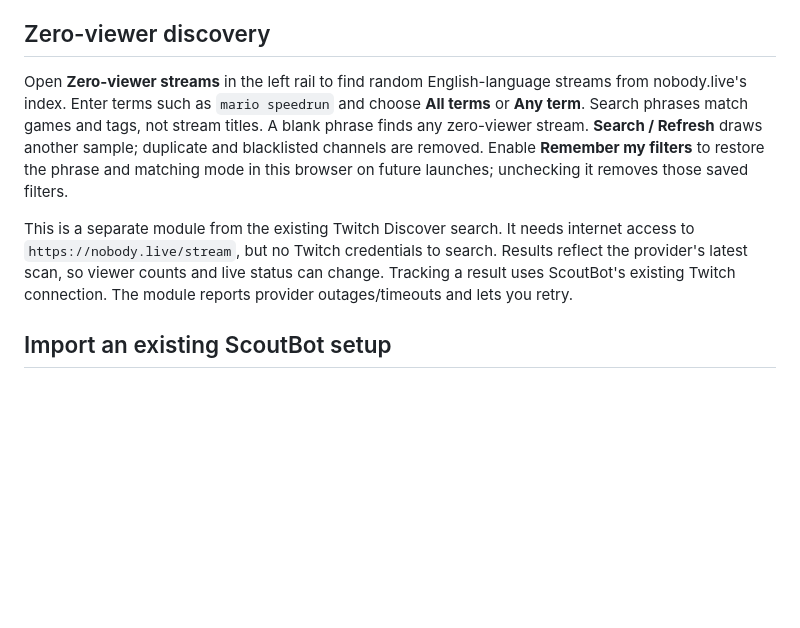
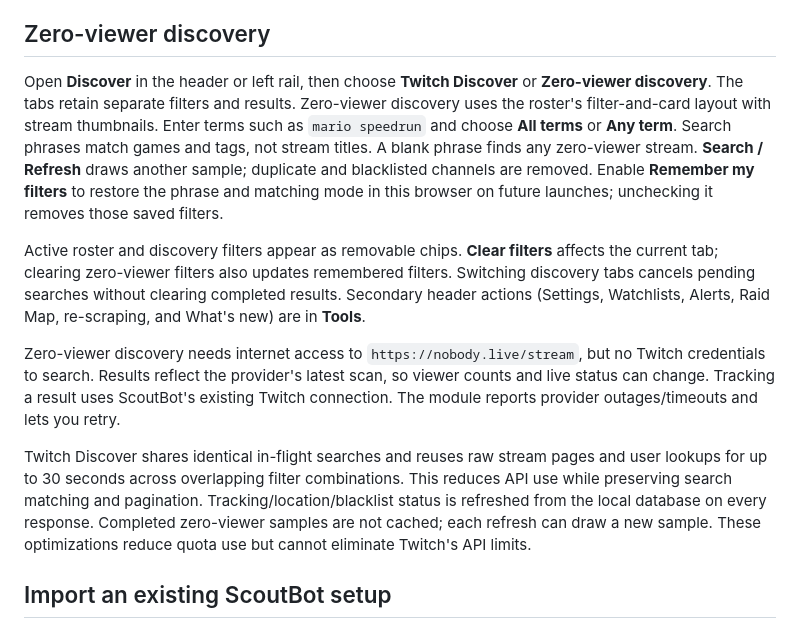
Before and after one commit to frankintheocean/ScoutTool, a Markdown page: README.md, the part around the change. GitHub-like rendering; blank space fills up the shorter version.

Commit message:
Document v4.2 discovery controls, request reuse, and release verification

```diff
--- a/README.md
+++ b/README.md
@@ -4,9 +4,13 @@ ScoutBot is the Scout module extracted from the Dashboard and packaged as a stan
 
 ## Zero-viewer discovery
 
-Open **Zero-viewer streams** in the left rail to find random English-language streams from nobody.live's index. Enter terms such as `mario speedrun` and choose **All terms** or **Any term**. Search phrases match games and tags, not stream titles. A blank phrase finds any zero-viewer stream. **Search / Refresh** draws another sample; duplicate and blacklisted channels are removed. Enable **Remember my filters** to restore the phrase and matching mode in this browser on future launches; unchecking it removes those saved filters.
+Open **Discover** in the header or left rail, then choose **Twitch Discover** or **Zero-viewer discovery**. The tabs retain separate filters and results. Zero-viewer discovery uses the roster's filter-and-card layout with stream thumbnails. Enter terms such as `mario speedrun` and choose **All terms** or **Any term**. Search phrases match games and tags, not stream titles. A blank phrase finds any zero-viewer stream. **Search / Refresh** draws another sample; duplicate and blacklisted channels are removed. Enable **Remember my filters** to restore the phrase and matching mode in this browser on future launches; unchecking it removes those saved filters.
 
-This is a separate module from the existing Twitch Discover search. It needs internet access to `https://nobody.live/stream`, but no Twitch credentials to search. Results reflect the provider's latest scan, so viewer counts and live status can change. Tracking a result uses ScoutBot's existing Twitch connection. The module reports provider outages/timeouts and lets you retry.
+Active roster and discovery filters appear as removable chips. **Clear filters** affects the current tab; clearing zero-viewer filters also updates remembered filters. Switching discovery tabs cancels pending searches without clearing completed results. Secondary header actions (Settings, Watchlists, Alerts, Raid Map, re-scraping, and What's new) are in **Tools**.
+
+Zero-viewer discovery needs internet access to `https://nobody.live/stream`, but no Twitch credentials to search. Results reflect the provider's latest scan, so viewer counts and live status can change. Tracking a result uses ScoutBot's existing Twitch connection. The module reports provider outages/timeouts and lets you retry.
+
+Twitch Discover shares identical in-flight searches and reuses raw stream pages and user lookups for up to 30 seconds across overlapping filter combinations. This reduces API use while preserving search matching and pagination. Tracking/location/blacklist status is refreshed from the local database on every response. Completed zero-viewer samples are not cached; each refresh can draw a new sample. These optimizations reduce quota use but cannot eliminate Twitch's API limits.
 
 ## Import an existing ScoutBot setup
 
```
Also changed, not shown: PERFORMANCE_REVIEW.md (+16 -0 lines).
